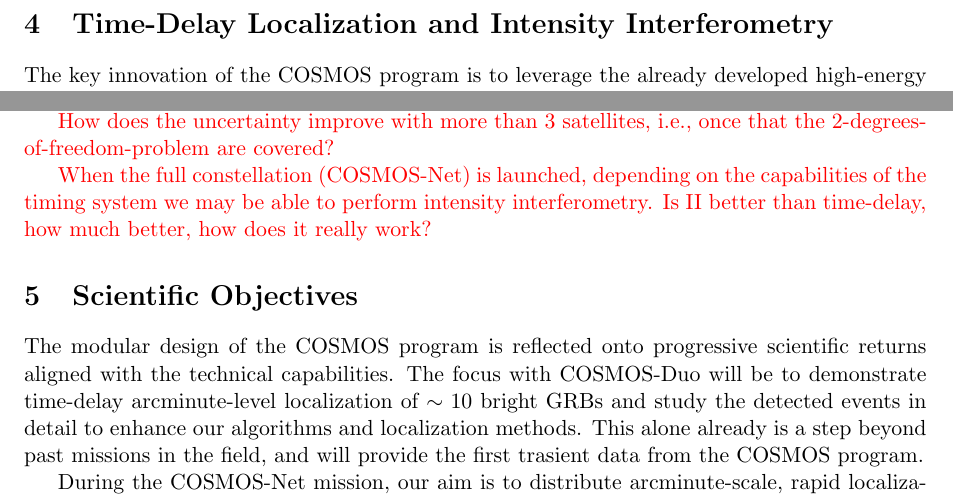
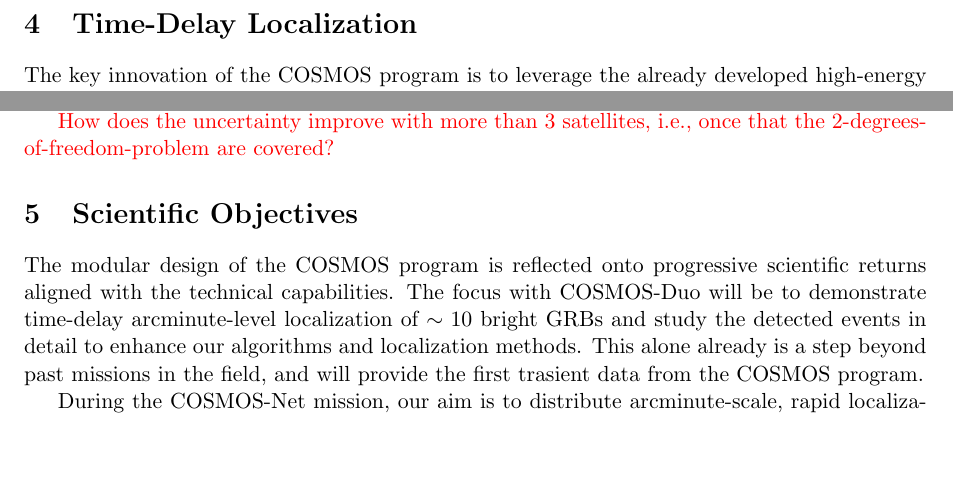
Before and after one commit to CAPIBARA3/cosmos-papers, a LaTeX paper (COSMOS-Program/cosmos.tex): two parts of pages 4 and 5 of 7, joined at a grey line, cut at the place of the change, the shorter picture padded with empty space. Compiled offline with pdfLaTeX.

Commit message:
Update about intensity interferometry

```diff
--- a/COSMOS-Program/cosmos.tex
+++ b/COSMOS-Program/cosmos.tex
@@ -89,7 +89,7 @@ Duo-1 and Duo-2 are two 3-6U CubeSats with the already tested and flight-proved
 
 This is the direct next step, extending our flight-proven COSMOS-Duo mission with more satellites with our continued partnership with universities. We aim for launching between 4-6 more satellites, depending on funding and university partnerships at the moment. Together with COSMOS-Duo this will introduce a network of 6-8 CubeSat observatories continuously monitoring the full sky for high-energy transients and GW counterparts. The focus of this mission is scientific return and constellation operatation and coordination. The capabilities of COSMOS-Net to autonomously provide rapid and precise localizations at any time anywhere will integrate our mission into the broader multi-messenger alert network (GCN) \cite{missing}. Older or matlfunctioning satellites can be de-orbited when they reach the end of their lifetimes, and new satellites can be launched by continued or new partnership engagement. Thus the modular design proves to be sustainable in the long-term, providing uninterrupted observations.
 
-\section{Time-Delay Localization and Intensity Interferometry}\label{sec:time-delay_localization_and_intensity_interferometry}
+\section{Time-Delay Localization}\label{sec:time-delay_localization}
 
 The key innovation of the COSMOS program is to leverage the already developed high-energy observing capabilities from heritage missions and introduce arcminute-level source localization via coordinated observations. This is a known concept in physics, for instance various GW observatories (LIGO, VIRGO and KAGRA) together can further constraint the sky coordinates of a signal than a single one \cite{missing}. The interplanetary network (IPN) \cite{missing} also used this technique with high-energy space telescopes to locate astrophysical sources. Now, we want to leverage the existing CubeSat technology for high energy astronomy to provide such measurements.
 
@@ -160,8 +160,6 @@ Note that $\sigma_\theta \sim \frac{1}{\mathbf{B}_\perp}$, thus as the baseline
 
 \textcolor{red}{How does the uncertainty improve with more than 3 satellites, i.e., once that the 2-degrees-of-freedom-problem are covered?}
 
-\textcolor{red}{When the full constellation (COSMOS-Net) is launched, depending on the capabilities of the timing system we may be able to perform intensity interferometry. Is II better than time-delay, how much better, how does it really work?}
-
 \section{Scientific Objectives}\label{sec:scientific_objectives}
 
 The modular design of the COSMOS program is reflected onto progressive scientific returns aligned with the technical capabilities. The focus with COSMOS-Duo will be to demonstrate time-delay arcminute-level localization of $\sim10$ bright GRBs and study the detected events in detail to enhance our algorithms and localization methods. This alone already is a step beyond past missions in the field, and will provide the first trasient data from the COSMOS program.
```
Also changed, not shown: COSMOS-Program/cosmos.pdf.
